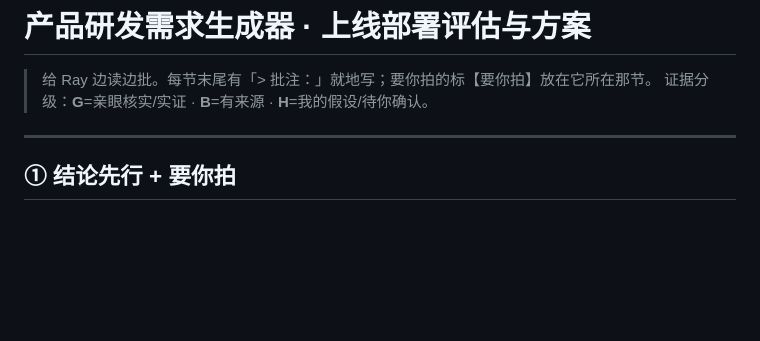
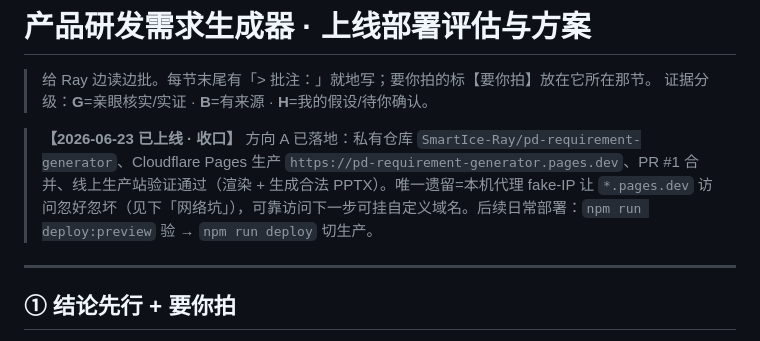
Before and after one commit to SmartIce-Ray/pd-requirement-generator, a Markdown page: specs/2026-06-23-上线部署评估与方案.md, the part around the change. Rendered like a GitHub page; blank space fills up the shorter version.

Commit message:
docs: record go-live + custom domain in assessment spec (#2)
Production live on Cloudflare Pages; custom domain pd.smartice.ai active.

Co-authored-by: Ray <205312256+SmartIce-Ray@users.noreply.github.com>

```diff
--- a/specs/2026-06-23-上线部署评估与方案.md
+++ b/specs/2026-06-23-上线部署评估与方案.md
@@ -2,6 +2,8 @@
 
 > 给 Ray 边读边批。每节末尾有「> 批注：」就地写；要你拍的标【要你拍】放在它所在那节。
 > 证据分级：**G**=亲眼核实/实证 · **B**=有来源 · **H**=我的假设/待你确认。
+
+> **【2026-06-23 已上线 · 收口】** 方向 A 已落地：私有仓库 `SmartIce-Ray/pd-requirement-generator`、Cloudflare Pages 生产 `https://pd-requirement-generator.pages.dev`、PR #1 合并、线上生产站验证通过（渲染 + 生成合法 PPTX）。唯一遗留=本机代理 fake-IP 让 `*.pages.dev` 访问忽好忽坏（见下「网络坑」），可靠访问下一步可挂自定义域名。后续日常部署：`npm run deploy:preview` 验 → `npm run deploy` 切生产。
 
 ---
 
```
